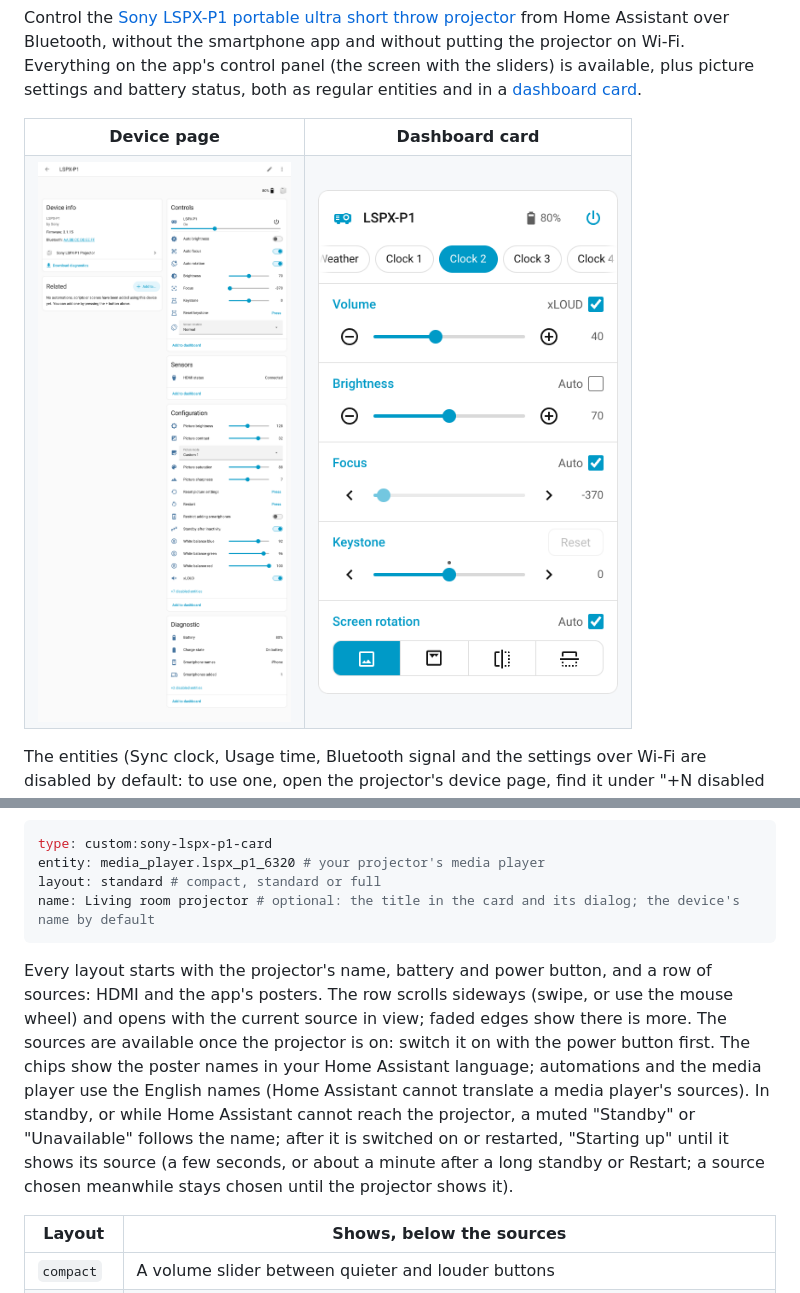
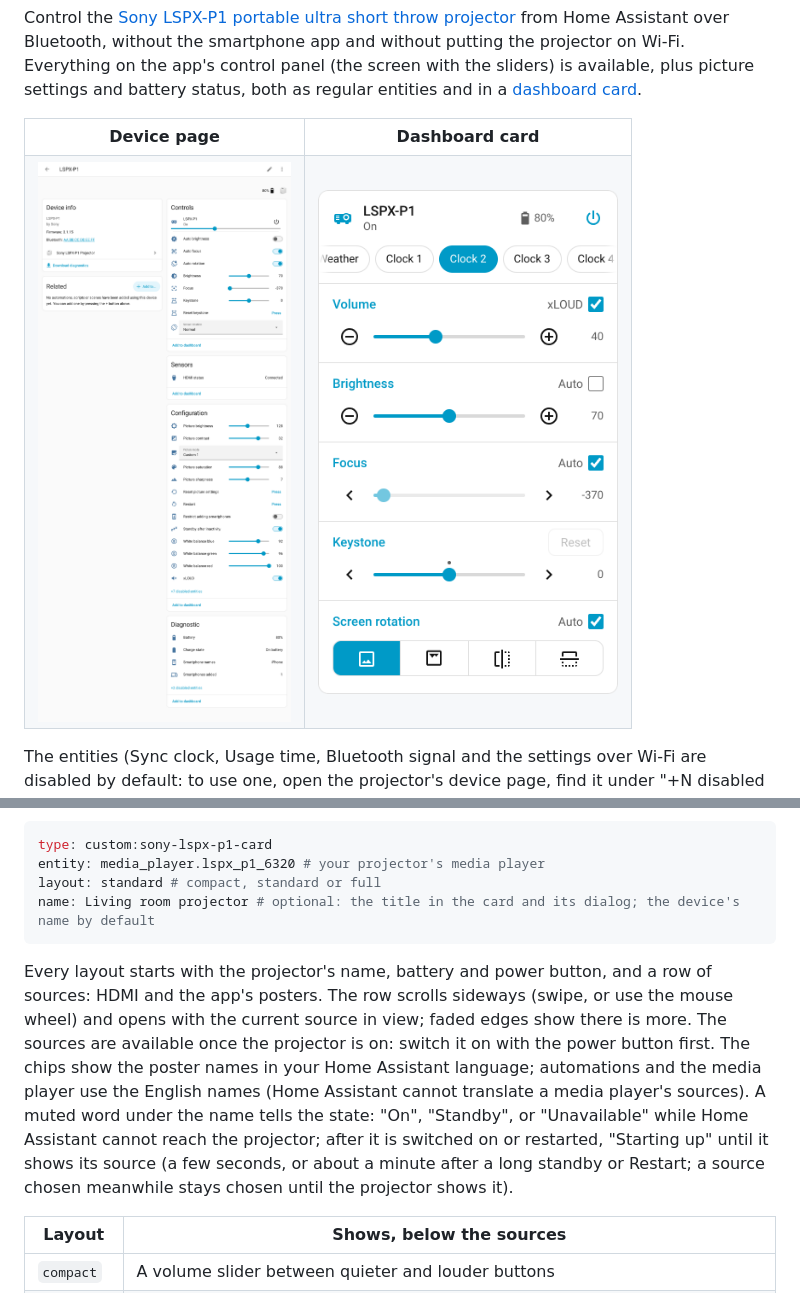
Before and after one commit to kachkaev/ha-sony-lspx-p1, a Markdown page: README.md, 2 parts joined by grey strips. Drawn GitHub-style; pictures changed too: docs/images/card-standard.png, docs/images/device-page.png.

Commit message:
Card: keep the header's layout whatever the state (#49)
Co-authored-by: Claude Opus 5.5 <noreply@anthropic.com>

````diff
--- a/README.md
+++ b/README.md
@@ -156,7 +156,7 @@ layout: standard # compact, standard or full
 name: Living room projector # optional: the title in the card and its dialog; the device's name by default
 ```
 
-Every layout starts with the projector's name, battery and power button, and a row of sources: HDMI and the app's posters. The row scrolls sideways (swipe, or use the mouse wheel) and opens with the current source in view; faded edges show there is more. The sources are available once the projector is on: switch it on with the power button first. The chips show the poster names in your Home Assistant language; automations and the media player use the English names (Home Assistant cannot translate a media player's sources). In standby, or while Home Assistant cannot reach the projector, a muted "Standby" or "Unavailable" follows the name; after it is switched on or restarted, "Starting up" until it shows its source (a few seconds, or about a minute after a long standby or Restart; a source chosen meanwhile stays chosen until the projector shows it).
+Every layout starts with the projector's name, battery and power button, and a row of sources: HDMI and the app's posters. The row scrolls sideways (swipe, or use the mouse wheel) and opens with the current source in view; faded edges show there is more. The sources are available once the projector is on: switch it on with the power button first. The chips show the poster names in your Home Assistant language; automations and the media player use the English names (Home Assistant cannot translate a media player's sources). A muted word under the name tells the state: "On", "Standby", or "Unavailable" while Home Assistant cannot reach the projector; after it is switched on or restarted, "Starting up" until it shows its source (a few seconds, or about a minute after a long standby or Restart; a source chosen meanwhile stays chosen until the projector shows it).
 
 | Layout | Shows, below the sources |
 | --- | --- |
````
Also changed, not shown: AGENTS.md (+1 -1 lines), docs/images/card-compact.png, docs/images/card-full.png, docs/images/card-popover.png, 2 other files.
